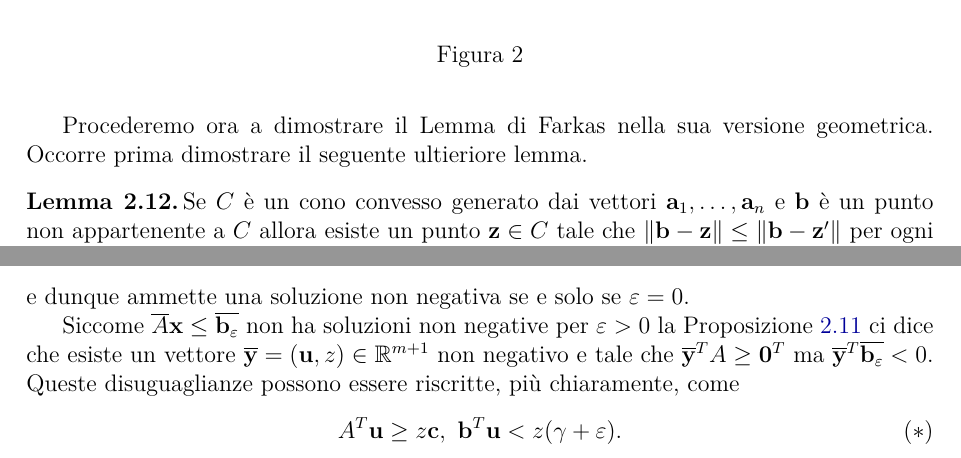
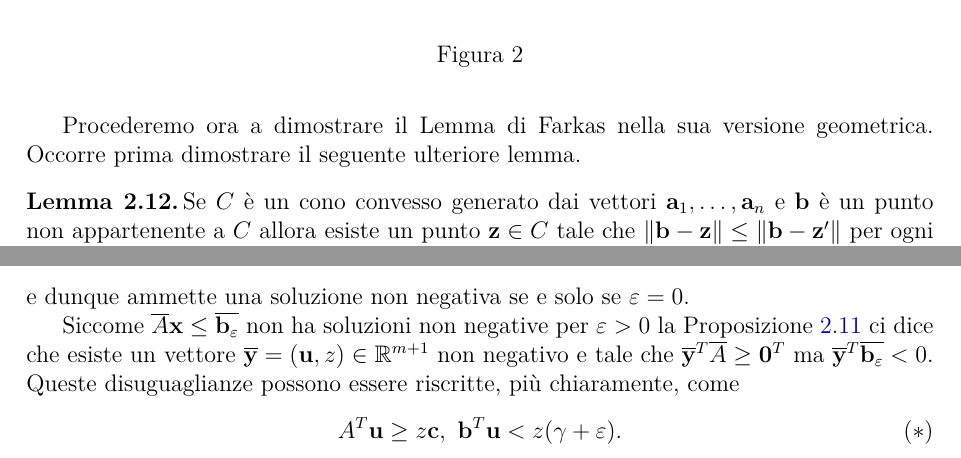
Before and after one commit to gRastello/farkas, a LaTeX document (main.tex): two parts of pages 8 and 11 of 12, joined at a grey line, cut so that both start at the same text. Compiled offline with XeLaTeX.

Commit message:
Another typoo fix

```diff
--- a/main.tex
+++ b/main.tex
@@ -427,7 +427,7 @@ La seguente proposizione verrà utilizzata nella dimostrazione del Teorema di Du
 \end{proof}
 
 Procederemo ora a dimostrare il Lemma di Farkas nella sua versione geometrica.
-Occorre prima dimostrare il seguente ultieriore lemma.
+Occorre prima dimostrare il seguente ulteriore lemma.
 
 \begin{lemma}
   \label{lemma:punto_vicino}
@@ -627,7 +627,7 @@ Il seguente teorema fornisce condizioni sufficienti per la limitatezza di un pro
   \[A \textbf{x} \leq \textbf{b}, \textbf{c}^T \textbf{x} \geq \gamma + \varepsilon\]
   e dunque ammette una soluzione non negativa se e solo se \(\varepsilon = 0\).
 
-  Siccome \(\overline{A}\textbf{x} \leq \overline{\textbf{b}_\varepsilon}\) non ha soluzioni non negative per \(\varepsilon>0\) la Proposizione \ref{prop:farkas_2} ci dice che esiste un vettore \(\overline{\textbf{y}}=(\textbf{u}, z)\in \mathbb{R}^{m+1}\) non negativo e tale che \(\overline{\textbf{y}}^TA \geq \textbf{0}^T\) ma \(\overline{\textbf{y}}^T\overline{\textbf{b}_\varepsilon} < 0\).
+  Siccome \(\overline{A}\textbf{x} \leq \overline{\textbf{b}_\varepsilon}\) non ha soluzioni non negative per \(\varepsilon>0\) la Proposizione \ref{prop:farkas_2} ci dice che esiste un vettore \(\overline{\textbf{y}}=(\textbf{u}, z)\in \mathbb{R}^{m+1}\) non negativo e tale che \(\overline{\textbf{y}}^T\overline{A} \geq \textbf{0}^T\) ma \(\overline{\textbf{y}}^T\overline{\textbf{b}_\varepsilon} < 0\).
   Queste disuguaglianze possono essere riscritte, più chiaramente, come
   \begin{equation*}
     \tag{\(*\)}
```
Also changed, not shown: 1 other file.
